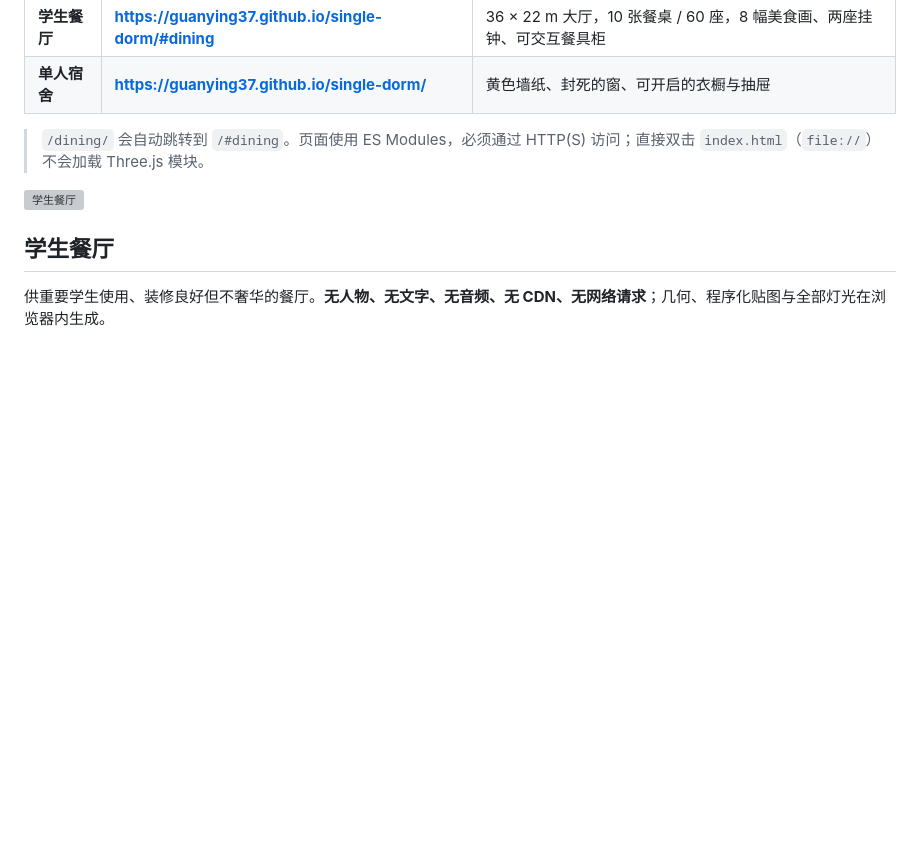
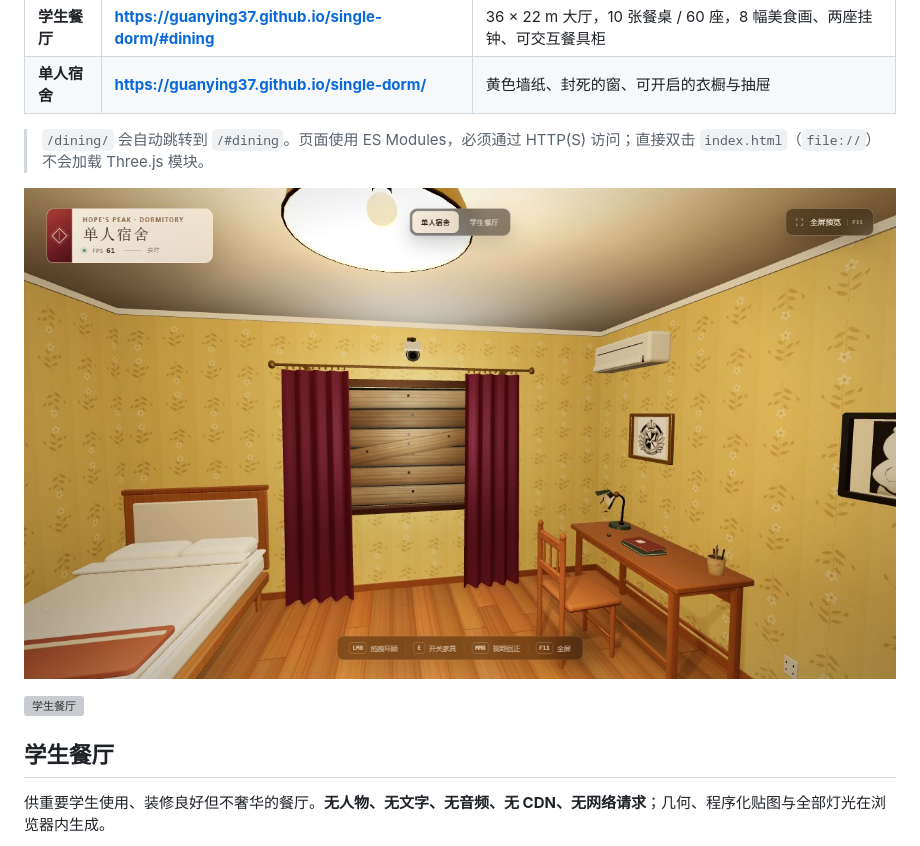
Before and after one commit to guanying37/single-dorm, a Markdown page: README.md, the part around the change. GitHub-like rendering; pictures changed too: single-dorm/preview/combined.jpg (added); blank space fills up the shorter version; grey boxes are pictures that could not be loaded.

Commit message:
docs: 增加同页双场景预览图

```diff
--- a/README.md
+++ b/README.md
@@ -8,6 +8,8 @@
 | **单人宿舍** | **https://guanying37.github.io/single-dorm/** | 黄色墙纸、封死的窗、可开启的衣橱与抽屉 |
 
 > `/dining/` 会自动跳转到 `/#dining`。页面使用 ES Modules，必须通过 HTTP(S) 访问；直接双击 `index.html`（`file://`）不会加载 Three.js 模块。
+
+![同一页面顶部切换单人宿舍与学生餐厅](single-dorm/preview/combined.jpg)
 
 ![学生餐厅](single-dorm/dining/preview/hero.jpg)
 
```
